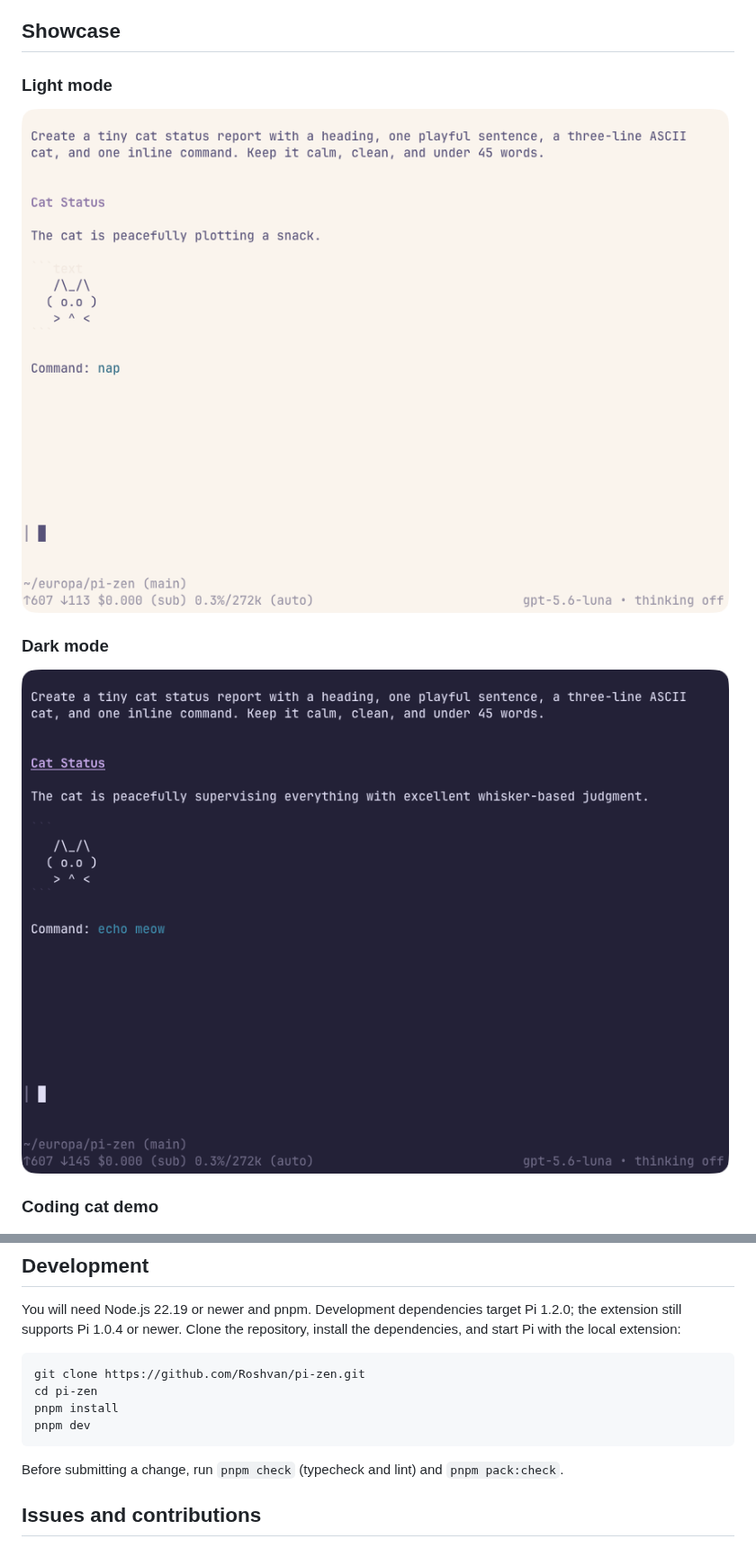
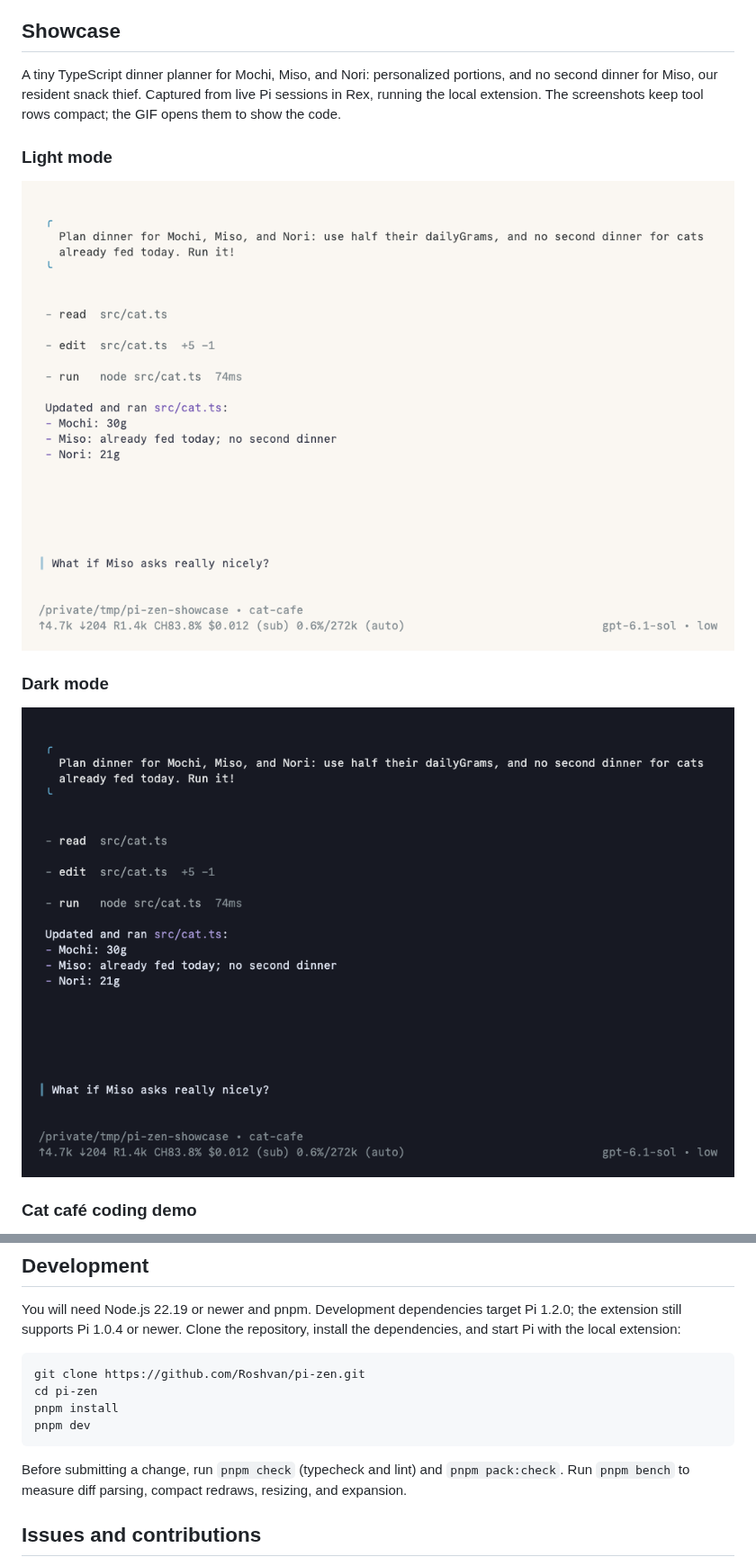
Before and after one commit to Roshvan/pi-zen, a Markdown page: README.md, 2 parts joined by grey strips. Shown at 90% size. GitHub-like rendering; pictures changed too: screenshots/pi-zen-dark.png, screenshots/pi-zen-light.png.

````diff
--- a/README.md
+++ b/README.md
@@ -8,5 +8,7 @@ For real knowledge work, I like being an active participant. I want to understan
 
 ## Showcase
 
+A tiny TypeScript dinner planner for Mochi, Miso, and Nori: personalized portions, and no second dinner for Miso, our resident snack thief. Captured from live Pi sessions in Rex, running the local extension. The screenshots keep tool rows compact; the GIF opens them to show the code.
+
 ### Light mode
 
@@ -18,3 +20,3 @@ For real knowledge work, I like being an active participant. I want to understan
 
-### Coding cat demo
+### Cat café coding demo
 
@@ -67,7 +75,7 @@ pnpm install
 pnpm dev
 ```
 
-Before submitting a change, run `pnpm check` (typecheck and lint) and `pnpm pack:check`.
+Before submitting a change, run `pnpm check` (typecheck and lint) and `pnpm pack:check`. Run `pnpm bench` to measure diff parsing, compact redraws, resizing, and expansion.
 
 ## Issues and contributions
 
````
Also changed, not shown: other parts of README.md (+10 -4 lines), 10 other files.
